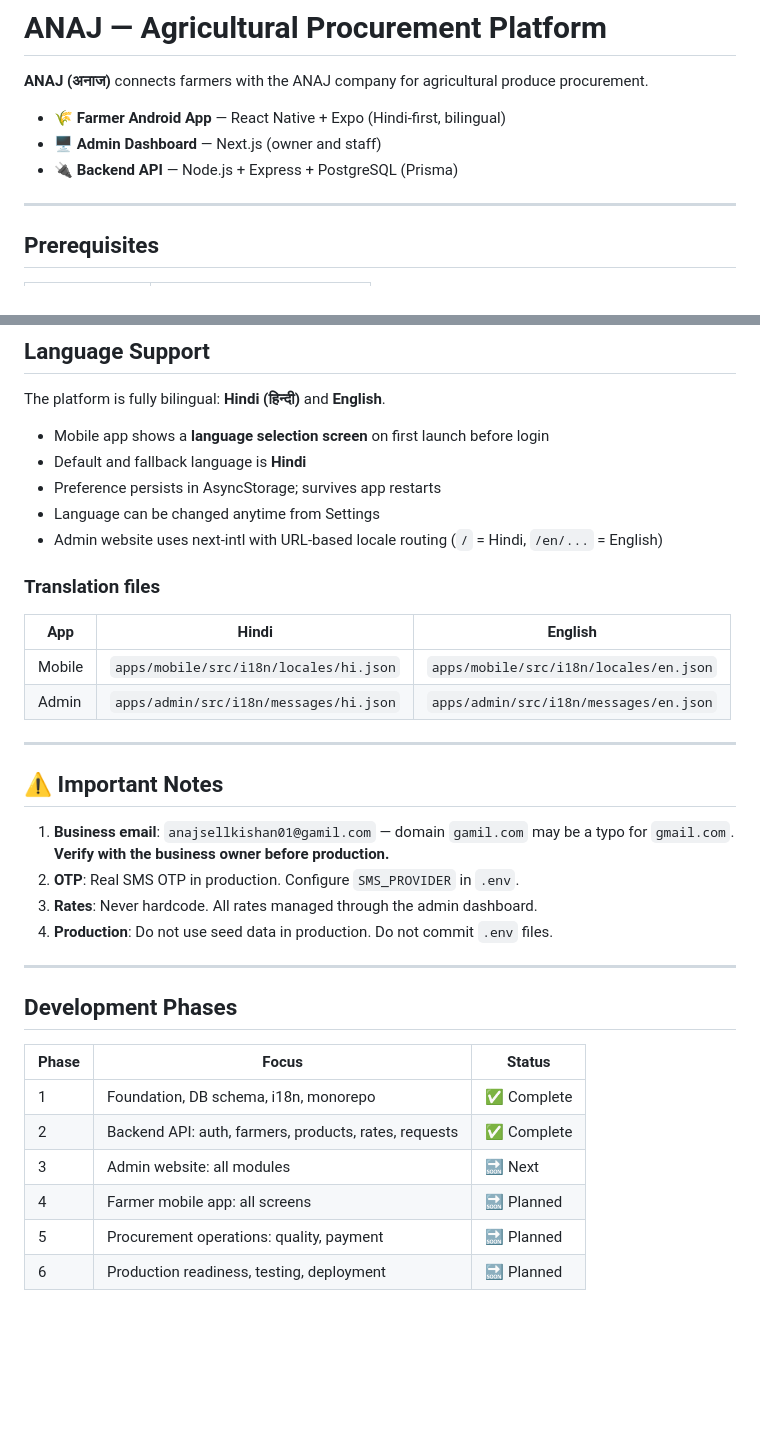
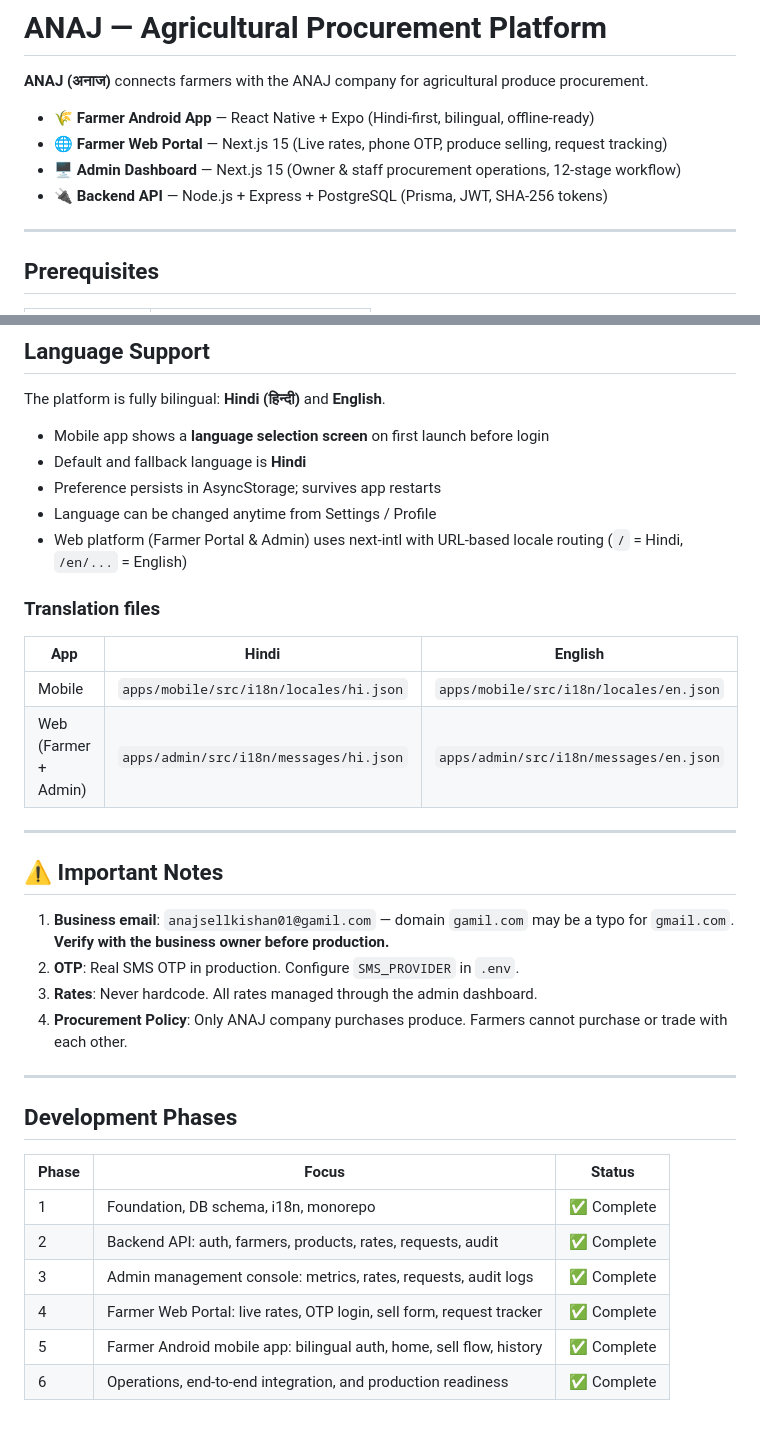
Before and after one commit to un-rohit/Anaj, a Markdown page: README.md, 2 parts joined by grey strips. Rendered like a GitHub page; blank space fills up the shorter version.

Commit message:
docs: update README with Farmer Web Portal, Admin Console, and Mobile App completion

```diff
--- a/README.md
+++ b/README.md
@@ -2,9 +2,10 @@
 
 **ANAJ (अनाज)** connects farmers with the ANAJ company for agricultural produce procurement.
 
-- 🌾 **Farmer Android App** — React Native + Expo (Hindi-first, bilingual)
-- 🖥️ **Admin Dashboard** — Next.js (owner and staff)
-- 🔌 **Backend API** — Node.js + Express + PostgreSQL (Prisma)
+- 🌾 **Farmer Android App** — React Native + Expo (Hindi-first, bilingual, offline-ready)
+- 🌐 **Farmer Web Portal** — Next.js 15 (Live rates, phone OTP, produce selling, request tracking)
+- 🖥️ **Admin Dashboard** — Next.js 15 (Owner & staff procurement operations, 12-stage workflow)
+- 🔌 **Backend API** — Node.js + Express + PostgreSQL (Prisma, JWT, SHA-256 tokens)
 
 ---
 
@@ -112,15 +113,15 @@ The platform is fully bilingual: **Hindi (हिन्दी)** and **English**.
 - Mobile app shows a **language selection screen** on first launch before login
 - Default and fallback language is **Hindi**
 - Preference persists in AsyncStorage; survives app restarts
-- Language can be changed anytime from Settings
-- Admin website uses next-intl with URL-based locale routing (`/` = Hindi, `/en/...` = English)
+- Language can be changed anytime from Settings / Profile
+- Web platform (Farmer Portal & Admin) uses next-intl with URL-based locale routing (`/` = Hindi, `/en/...` = English)
 
 ### Translation files
 
 | App | Hindi | English |
 |-----|-------|---------|
 | Mobile | `apps/mobile/src/i18n/locales/hi.json` | `apps/mobile/src/i18n/locales/en.json` |
-| Admin | `apps/admin/src/i18n/messages/hi.json` | `apps/admin/src/i18n/messages/en.json` |
+| Web (Farmer + Admin) | `apps/admin/src/i18n/messages/hi.json` | `apps/admin/src/i18n/messages/en.json` |
 
 ---
 
@@ -129,7 +130,7 @@ The platform is fully bilingual: **Hindi (हिन्दी)** and **English**.
 1. **Business email**: `anajsellkishan01@gamil.com` — domain `gamil.com` may be a typo for `gmail.com`. **Verify with the business owner before production.**
 2. **OTP**: Real SMS OTP in production. Configure `SMS_PROVIDER` in `.env`.
 3. **Rates**: Never hardcode. All rates managed through the admin dashboard.
-4. **Production**: Do not use seed data in production. Do not commit `.env` files.
+4. **Procurement Policy**: Only ANAJ company purchases produce. Farmers cannot purchase or trade with each other.
 
 ---
 
@@ -138,8 +139,8 @@ The platform is fully bilingual: **Hindi (हिन्दी)** and **English**.
 | Phase | Focus | Status |
 |-------|-------|--------|
 | 1 | Foundation, DB schema, i18n, monorepo | ✅ Complete |
-| 2 | Backend API: auth, farmers, products, rates, requests | ✅ Complete |
-| 3 | Admin website: all modules | 🔜 Next |
-| 4 | Farmer mobile app: all screens | 🔜 Planned |
-| 5 | Procurement operations: quality, payment | 🔜 Planned |
-| 6 | Production readiness, testing, deployment | 🔜 Planned |
+| 2 | Backend API: auth, farmers, products, rates, requests, audit | ✅ Complete |
+| 3 | Admin management console: metrics, rates, requests, audit logs | ✅ Complete |
+| 4 | Farmer Web Portal: live rates, OTP login, sell form, request tracker | ✅ Complete |
+| 5 | Farmer Android mobile app: bilingual auth, home, sell flow, history | ✅ Complete |
+| 6 | Operations, end-to-end integration, and production readiness | ✅ Complete |
```
Also changed, not shown: other parts of README.md (+9 -9 lines).
